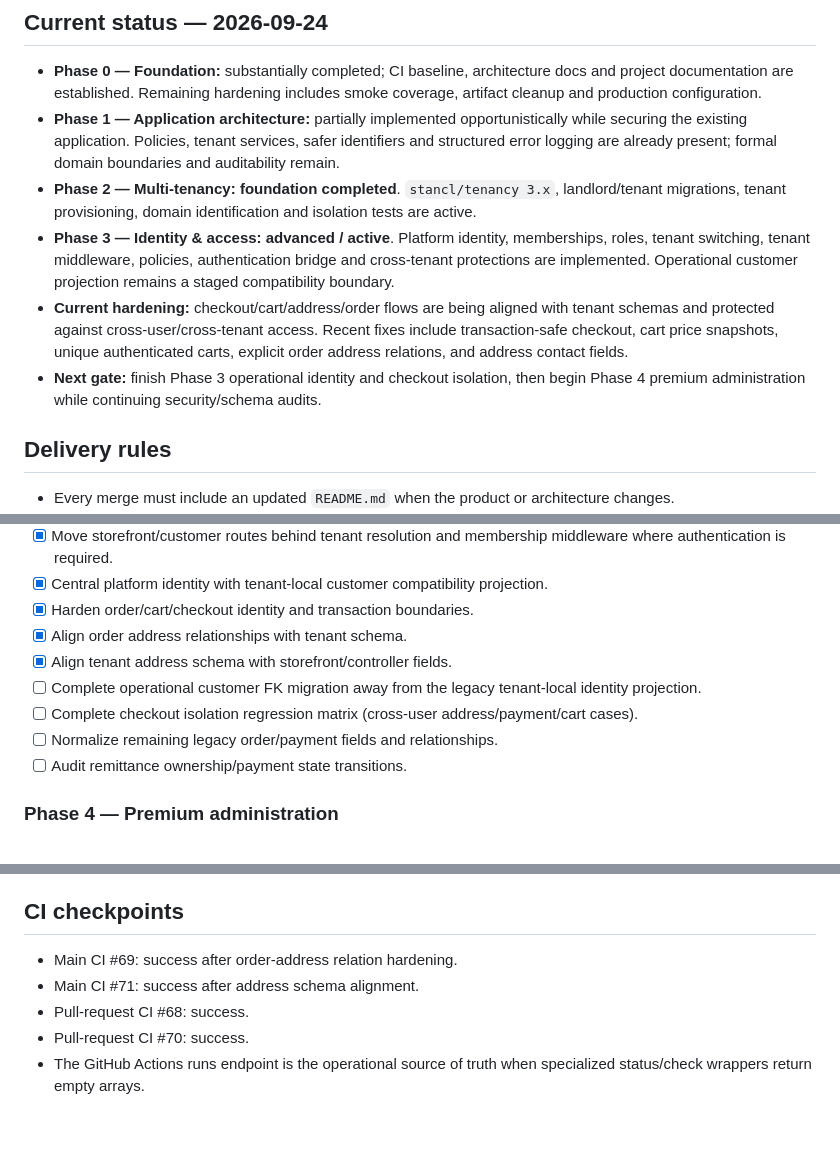
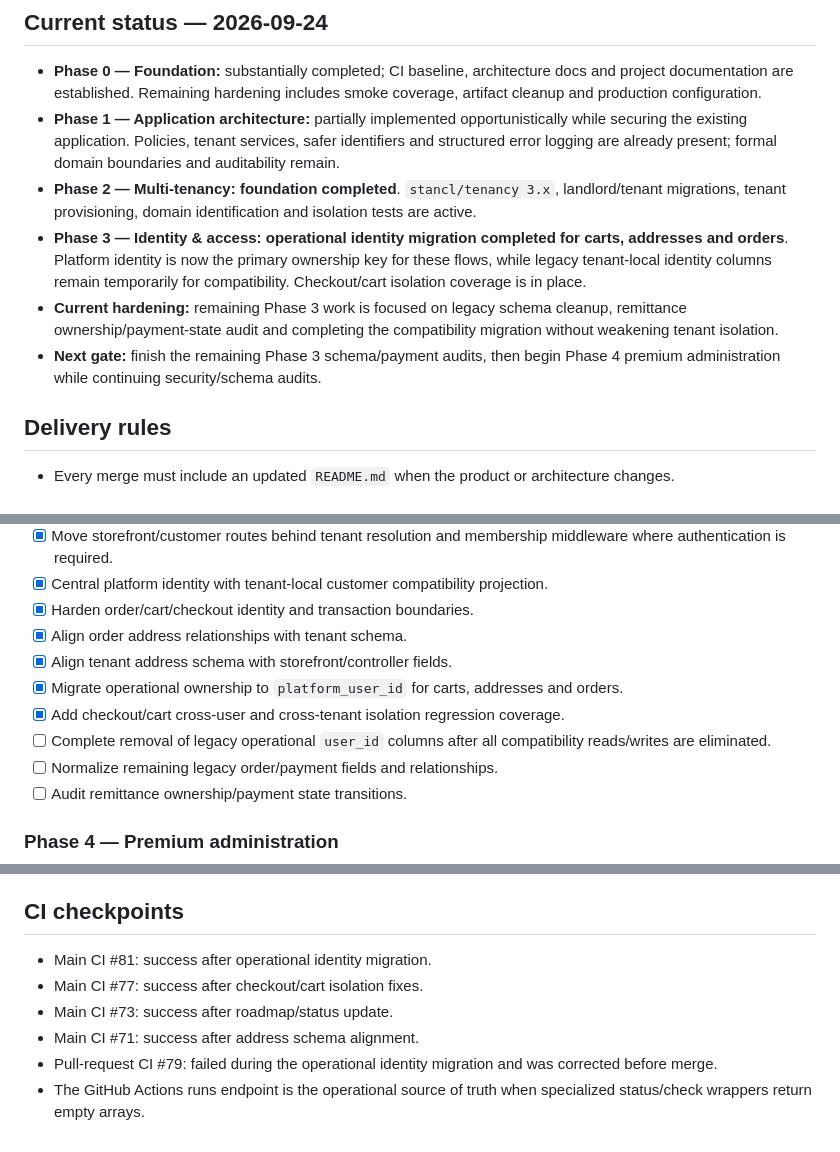
Before and after one commit to renedroyd/combosplus, a Markdown page: docs/ROADMAP.md, 3 parts joined by grey strips. Drawn GitHub-style.

Commit message:
docs: update roadmap after operational identity migration (#27)

```diff
--- a/docs/ROADMAP.md
+++ b/docs/ROADMAP.md
@@ -9,9 +9,9 @@ CombosPlus is evolving from a Laravel commerce application into a multi-tenant C
 - **Phase 0 — Foundation:** substantially completed; CI baseline, architecture docs and project documentation are established. Remaining hardening includes smoke coverage, artifact cleanup and production configuration.
 - **Phase 1 — Application architecture:** partially implemented opportunistically while securing the existing application. Policies, tenant services, safer identifiers and structured error logging are already present; formal domain boundaries and auditability remain.
 - **Phase 2 — Multi-tenancy:** **foundation completed**. `stancl/tenancy 3.x`, landlord/tenant migrations, tenant provisioning, domain identification and isolation tests are active.
-- **Phase 3 — Identity & access:** **advanced / active**. Platform identity, memberships, roles, tenant switching, tenant middleware, policies, authentication bridge and cross-tenant protections are implemented. Operational customer projection remains a staged compatibility boundary.
-- **Current hardening:** checkout/cart/address/order flows are being aligned with tenant schemas and protected against cross-user/cross-tenant access. Recent fixes include transaction-safe checkout, cart price snapshots, unique authenticated carts, explicit order address relations, and address contact fields.
-- **Next gate:** finish Phase 3 operational identity and checkout isolation, then begin Phase 4 premium administration while continuing security/schema audits.
+- **Phase 3 — Identity & access:** **operational identity migration completed for carts, addresses and orders**. Platform identity is now the primary ownership key for these flows, while legacy tenant-local identity columns remain temporarily for compatibility. Checkout/cart isolation coverage is in place.
+- **Current hardening:** remaining Phase 3 work is focused on legacy schema cleanup, remittance ownership/payment-state audit and completing the compatibility migration without weakening tenant isolation.
+- **Next gate:** finish the remaining Phase 3 schema/payment audits, then begin Phase 4 premium administration while continuing security/schema audits.
 
 ## Delivery rules
 
@@ -59,8 +59,9 @@ CombosPlus is evolving from a Laravel commerce application into a multi-tenant C
 - [x] Harden order/cart/checkout identity and transaction boundaries.
 - [x] Align order address relationships with tenant schema.
 - [x] Align tenant address schema with storefront/controller fields.
-- [ ] Complete operational customer FK migration away from the legacy tenant-local identity projection.
-- [ ] Complete checkout isolation regression matrix (cross-user address/payment/cart cases).
+- [x] Migrate operational ownership to `platform_user_id` for carts, addresses and orders.
+- [x] Add checkout/cart cross-user and cross-tenant isolation regression coverage.
+- [ ] Complete removal of legacy operational `user_id` columns after all compatibility reads/writes are eliminated.
 - [ ] Normalize remaining legacy order/payment fields and relationships.
 - [ ] Audit remittance ownership/payment state transitions.
 
@@ -141,8 +142,9 @@ CombosPlus is evolving from a Laravel commerce application into a multi-tenant C
 
 ## CI checkpoints
 
-- Main CI #69: success after order-address relation hardening.
+- Main CI #81: success after operational identity migration.
+- Main CI #77: success after checkout/cart isolation fixes.
+- Main CI #73: success after roadmap/status update.
 - Main CI #71: success after address schema alignment.
-- Pull-request CI #68: success.
-- Pull-request CI #70: success.
+- Pull-request CI #79: failed during the operational identity migration and was corrected before merge.
 - The GitHub Actions runs endpoint is the operational source of truth when specialized status/check wrappers return empty arrays.
```
